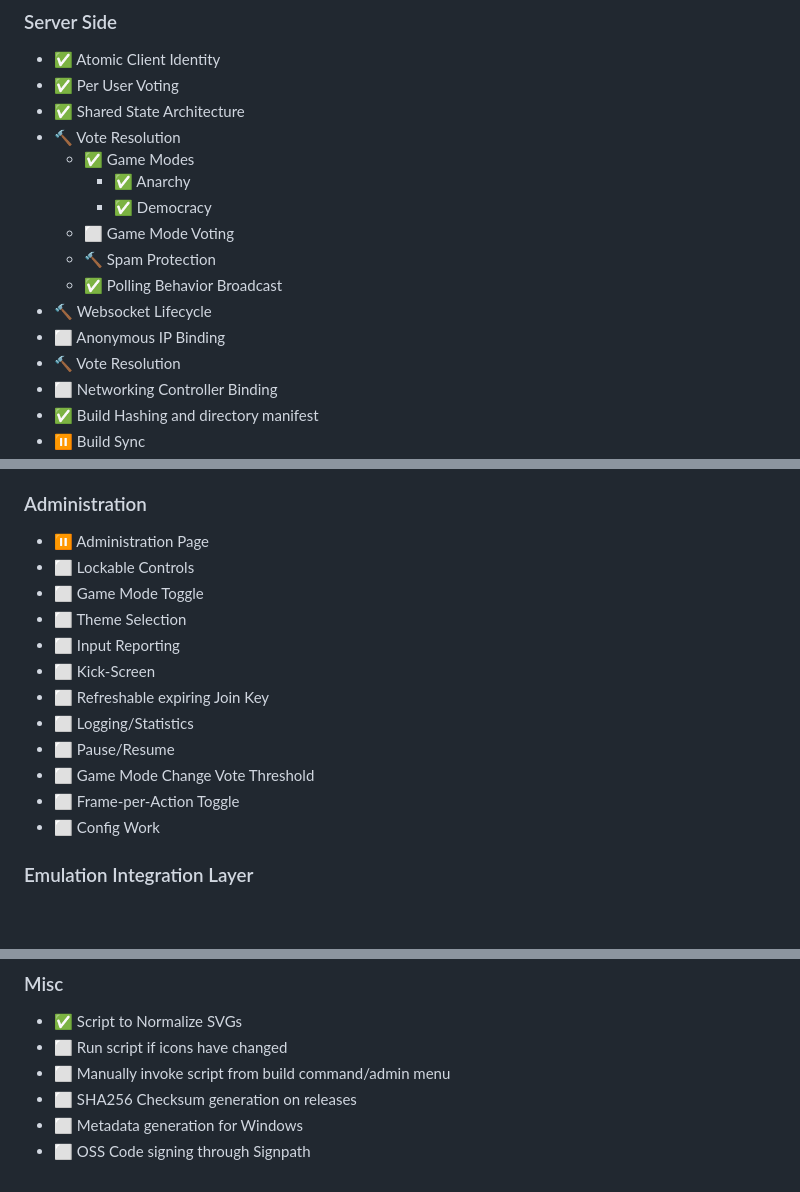
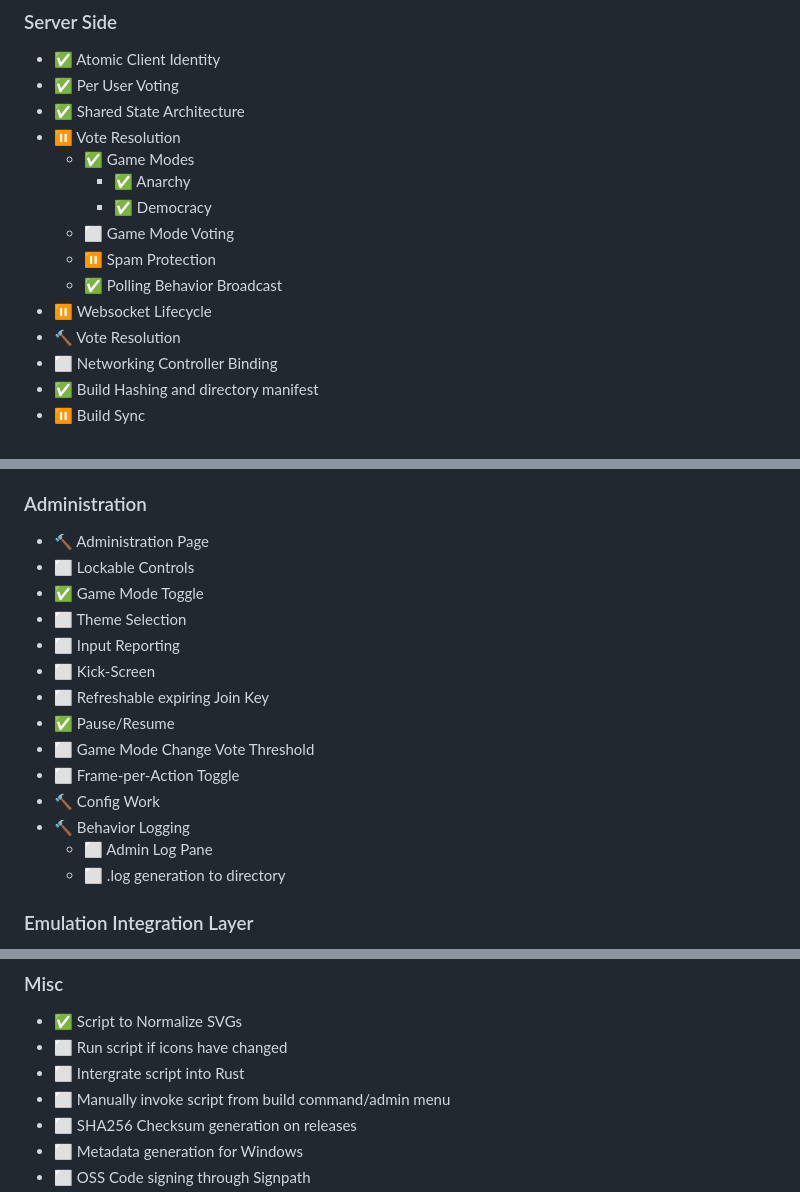
Before and after one commit to MrKhnutt/Silima, a Markdown page: README.md, 3 parts joined by grey strips. Rendered like a GitHub page; folded sections open; blank space fills up the shorter version.

```diff
--- a/README.md
+++ b/README.md
@@ -26,15 +26,14 @@ Silima is an open-source, self-hosted platform for collective networked gameplay
 - ✅ Atomic Client Identity
 - ✅ Per User Voting
 - ✅ Shared State Architecture
-- 🔨 Vote Resolution
+- ⏸️ Vote Resolution
     - ✅ Game Modes
         - ✅ Anarchy
         - ✅ Democracy
     - ⬜ Game Mode Voting
-    - 🔨 Spam Protection
+    - ⏸️ Spam Protection
     - ✅ Polling Behavior Broadcast
-- 🔨 Websocket Lifecycle
-- ⬜ Anonymous IP Binding
+- ⏸️ Websocket Lifecycle
 - 🔨 Vote Resolution
 - ⬜ Networking Controller Binding
 - ✅ Build Hashing and directory manifest
@@ -68,18 +67,20 @@ Silima is an open-source, self-hosted platform for collective networked gameplay
 
 ### Administration
 
-- ⏸️ Administration Page
+- 🔨 Administration Page
 - ⬜ Lockable Controls
-- ⬜ Game Mode Toggle
+- ✅ Game Mode Toggle
 - ⬜ Theme Selection
 - ⬜ Input Reporting
 - ⬜ Kick-Screen
 - ⬜ Refreshable expiring Join Key
-- ⬜ Logging/Statistics
-- ⬜ Pause/Resume
+- ✅ Pause/Resume
 - ⬜ Game Mode Change Vote Threshold
 - ⬜ Frame-per-Action Toggle
-- ⬜ Config Work
+- 🔨 Config Work
+- 🔨 Behavior Logging
+    - ⬜ Admin Log Pane
+    - ⬜ .log generation to directory
 
 ### Emulation Integration Layer
 
@@ -96,6 +97,7 @@ Silima is an open-source, self-hosted platform for collective networked gameplay
 
 - ✅ Script to Normalize SVGs
 - ⬜ Run script if icons have changed
+- ⬜ Intergrate script into Rust
 - ⬜ Manually invoke script from build command/admin menu
 - ⬜ SHA256 Checksum generation on releases
 - ⬜ Metadata generation for Windows
```
